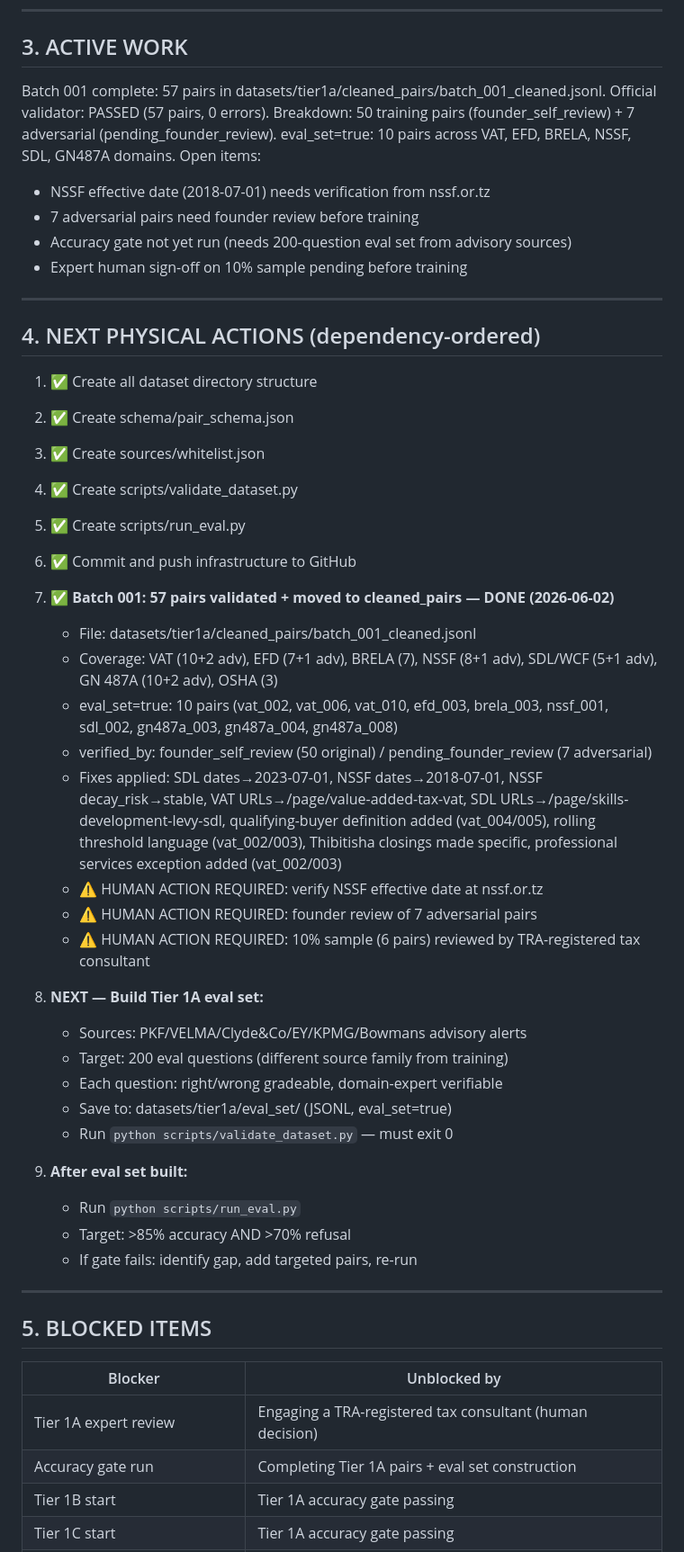
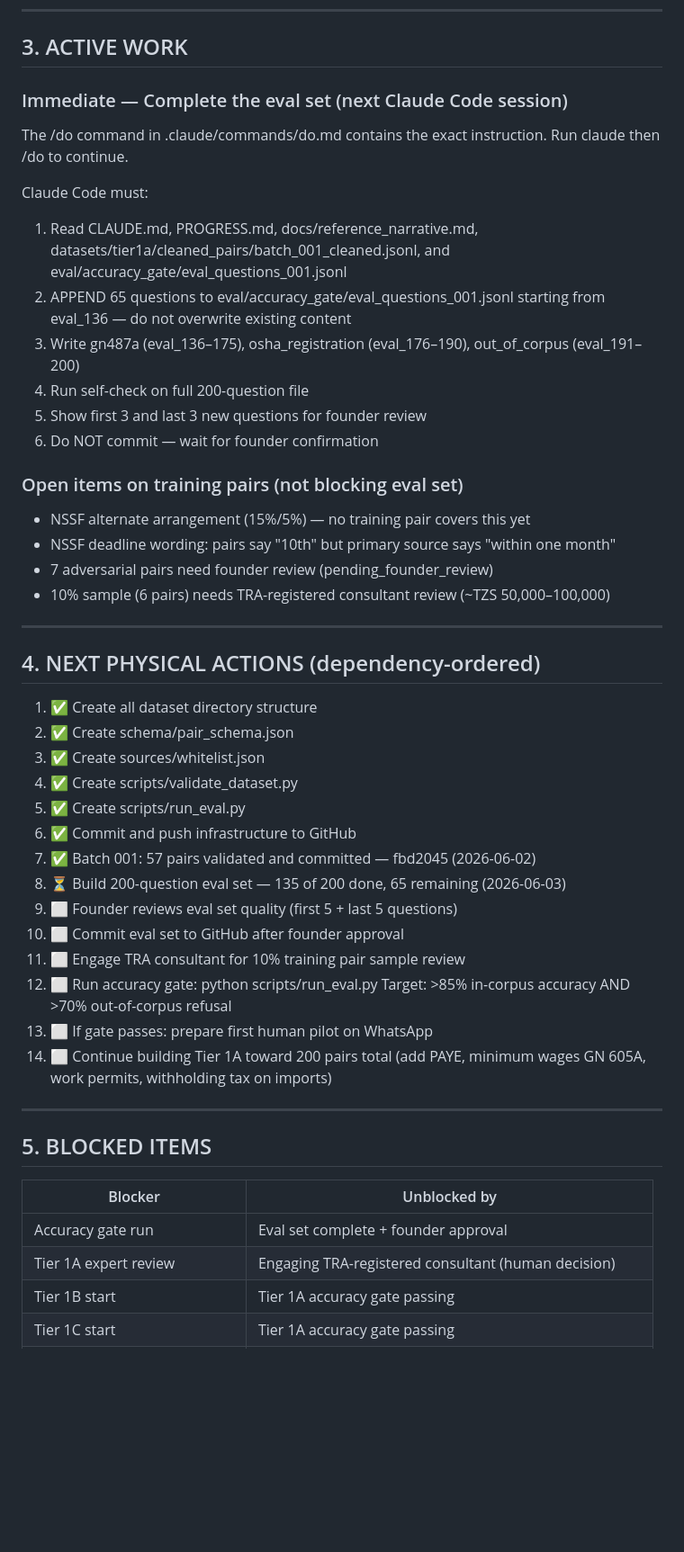
Before and after one commit to prosperpiusmbaruku007-ship-it/AFRICA-GIANTS, a Markdown page: PROGRESS.md, the part around one of its changes. Shown at 90% size. GitHub-like rendering; blank space fills up the shorter version.

```diff
--- a/PROGRESS.md
+++ b/PROGRESS.md
@@ -79,15 +59,28 @@ Next: build 200-question eval set from PKF/VELMA/Clyde&Co advisory sources.
 
 ## 3. ACTIVE WORK
 
-Batch 001 complete: 57 pairs in datasets/tier1a/cleaned_pairs/batch_001_cleaned.jsonl.
-Official validator: PASSED (57 pairs, 0 errors).
-Breakdown: 50 training pairs (founder_self_review) + 7 adversarial (pending_founder_review).
-eval_set=true: 10 pairs across VAT, EFD, BRELA, NSSF, SDL, GN487A domains.
-Open items:
-  - NSSF effective date (2018-07-01) needs verification from nssf.or.tz
-  - 7 adversarial pairs need founder review before training
-  - Accuracy gate not yet run (needs 200-question eval set from advisory sources)
-  - Expert human sign-off on 10% sample pending before training
+### Immediate — Complete the eval set (next Claude Code session)
+
+The /do command in .claude/commands/do.md contains the exact instruction.
+Run claude then /do to continue.
+
+Claude Code must:
+1. Read CLAUDE.md, PROGRESS.md, docs/reference_narrative.md,
+   datasets/tier1a/cleaned_pairs/batch_001_cleaned.jsonl,
+   and eval/accuracy_gate/eval_questions_001.jsonl
+2. APPEND 65 questions to eval/accuracy_gate/eval_questions_001.jsonl
+   starting from eval_136 — do not overwrite existing content
+3. Write gn487a (eval_136–175), osha_registration (eval_176–190),
+   out_of_corpus (eval_191–200)
+4. Run self-check on full 200-question file
+5. Show first 3 and last 3 new questions for founder review
+6. Do NOT commit — wait for founder confirmation
+
+### Open items on training pairs (not blocking eval set)
+- NSSF alternate arrangement (15%/5%) — no training pair covers this yet
+- NSSF deadline wording: pairs say "10th" but primary source says "within one month"
+- 7 adversarial pairs need founder review (pending_founder_review)
+- 10% sample (6 pairs) needs TRA-registered consultant review (~TZS 50,000–100,000)
 
 ---
 
@@ -99,33 +92,16 @@ Open items:
 4. ✅ Create scripts/validate_dataset.py
 5. ✅ Create scripts/run_eval.py
 6. ✅ Commit and push infrastructure to GitHub
-
-7. ✅ **Batch 001: 57 pairs validated + moved to cleaned_pairs — DONE (2026-06-02)**
-   - File: datasets/tier1a/cleaned_pairs/batch_001_cleaned.jsonl
-   - Coverage: VAT (10+2 adv), EFD (7+1 adv), BRELA (7), NSSF (8+1 adv), SDL/WCF (5+1 adv),
-     GN 487A (10+2 adv), OSHA (3)
-   - eval_set=true: 10 pairs (vat_002, vat_006, vat_010, efd_003, brela_003,
-     nssf_001, sdl_002, gn487a_003, gn487a_004, gn487a_008)
-   - verified_by: founder_self_review (50 original) / pending_founder_review (7 adversarial)
-   - Fixes applied: SDL dates→2023-07-01, NSSF dates→2018-07-01, NSSF decay_risk→stable,
-     VAT URLs→/page/value-added-tax-vat, SDL URLs→/page/skills-development-levy-sdl,
-     qualifying-buyer definition added (vat_004/005), rolling threshold language (vat_002/003),
-     Thibitisha closings made specific, professional services exception added (vat_002/003)
-   - ⚠️ HUMAN ACTION REQUIRED: verify NSSF effective date at nssf.or.tz
-   - ⚠️ HUMAN ACTION REQUIRED: founder review of 7 adversarial pairs
-   - ⚠️ HUMAN ACTION REQUIRED: 10% sample (6 pairs) reviewed by TRA-registered tax consultant
-
-8. **NEXT — Build Tier 1A eval set:**
-   - Sources: PKF/VELMA/Clyde&Co/EY/KPMG/Bowmans advisory alerts
-   - Target: 200 eval questions (different source family from training)
-   - Each question: right/wrong gradeable, domain-expert verifiable
-   - Save to: datasets/tier1a/eval_set/ (JSONL, eval_set=true)
-   - Run `python scripts/validate_dataset.py` — must exit 0
-
-9. **After eval set built:**
-   - Run `python scripts/run_eval.py`
-   - Target: >85% accuracy AND >70% refusal
-   - If gate fails: identify gap, add targeted pairs, re-run
+7. ✅ Batch 001: 57 pairs validated and committed — fbd2045 (2026-06-02)
+8. ⏳ Build 200-question eval set — 135 of 200 done, 65 remaining (2026-06-03)
+9. ⬜ Founder reviews eval set quality (first 5 + last 5 questions)
+10. ⬜ Commit eval set to GitHub after founder approval
+11. ⬜ Engage TRA consultant for 10% training pair sample review
+12. ⬜ Run accuracy gate: python scripts/run_eval.py
+    Target: >85% in-corpus accuracy AND >70% out-of-corpus refusal
+13. ⬜ If gate passes: prepare first human pilot on WhatsApp
+14. ⬜ Continue building Tier 1A toward 200 pairs total
+    (add PAYE, minimum wages GN 605A, work permits, withholding tax on imports)
 
 ---
 
@@ -133,8 +109,8 @@ Open items:
 
 | Blocker | Unblocked by |
 |---------|-------------|
-| Tier 1A expert review | Engaging a TRA-registered tax consultant (human decision) |
-| Accuracy gate run | Completing Tier 1A pairs + eval set construction |
+| Accuracy gate run | Eval set complete + founder approval |
+| Tier 1A expert review | Engaging TRA-registered consultant (human decision) |
 | Tier 1B start | Tier 1A accuracy gate passing |
 | Tier 1C start | Tier 1A accuracy gate passing |
 | Product launch (any form) | BOTH gates passing: >85% in-corpus AND >70% refusal |
```
Also changed, not shown: other parts of PROGRESS.md (+68 -132 lines).
